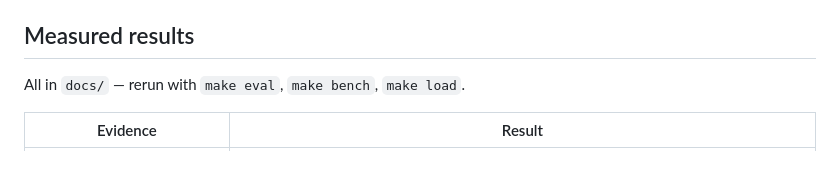
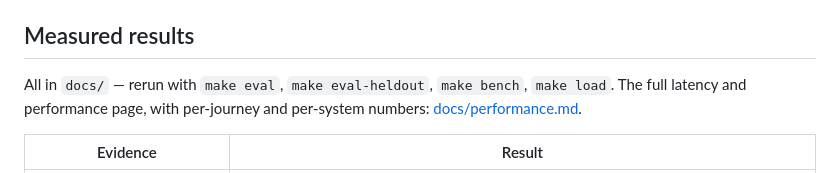
Before and after one commit to Vishalan/northstar-loan-assistant, a Markdown page: ARCHITECTURE.md, the part around the change. GitHub-like rendering.

```diff
--- a/ARCHITECTURE.md
+++ b/ARCHITECTURE.md
@@ -98,7 +98,8 @@ gets both packs in one conversation. Its size: `handlers.py` 226 lines, `manifes
 
 ## Measured results
 
-All in `docs/` — rerun with `make eval`, `make bench`, `make load`.
+All in `docs/` — rerun with `make eval`, `make eval-heldout`, `make bench`, `make load`. The full latency and
+performance page, with per-journey and per-system numbers: [docs/performance.md](docs/performance.md).
 
 | Evidence | Result |
 |---|---|
```
Also changed, not shown: README.md (+16 -16 lines), docs/performance.md (added, +66 -0 lines), docs/demo/northstar.jpg (added), 1 other file.
